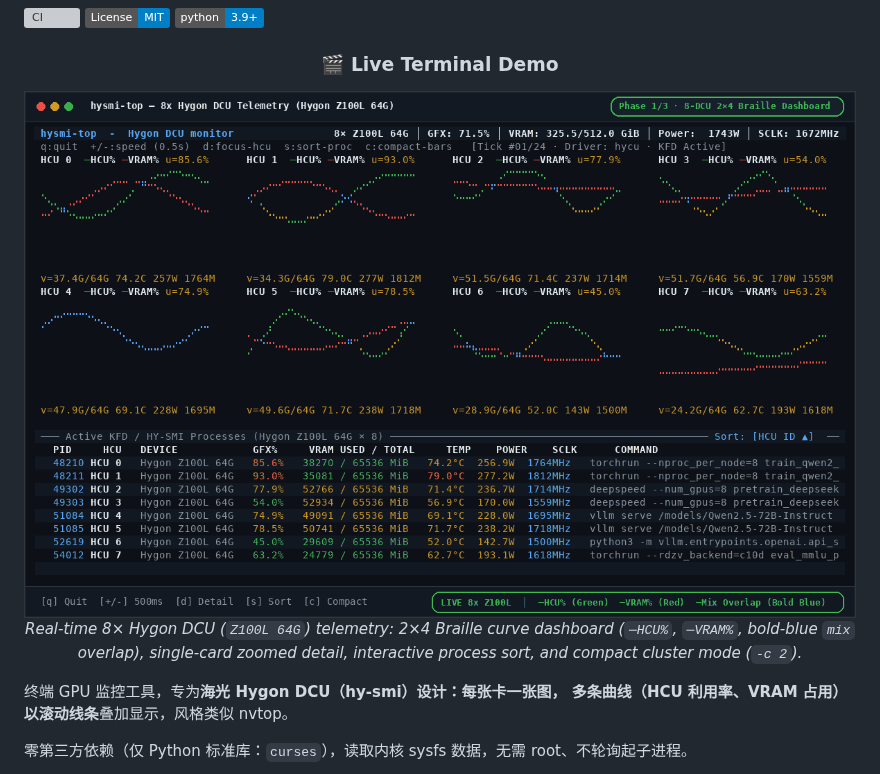
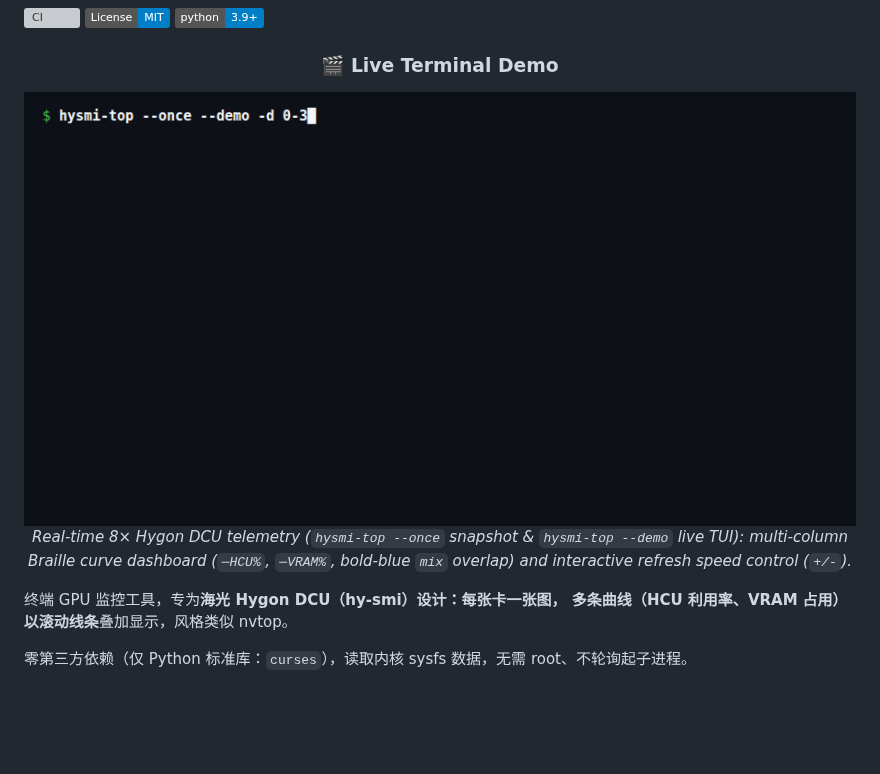
Before and after one commit to mcocdaa/hysmi-top, a Markdown page: README.md, the part around the change. GitHub-like rendering; pictures changed too: docs/assets/demo_tui.gif; badges without logos; blank space fills up the shorter version; grey boxes are pictures that could not be loaded.

Commit message:
docs(readme): replace demo_tui.gif with 100% authentic HySmiTop recording

```diff
--- a/README.md
+++ b/README.md
@@ -10,7 +10,7 @@
 
 <img src="docs/assets/demo_tui.gif" alt="hysmi-top Live 8x Hygon DCU Braille TUI Demo" width="900">
 
-*Real-time 8× Hygon DCU (`Z100L 64G`) telemetry: 2×4 Braille curve dashboard (`─HCU%`, `─VRAM%`, bold-blue `mix` overlap), single-card zoomed detail, interactive process sort, and compact cluster mode (`-c 2`).*
+*Real-time 8× Hygon DCU telemetry (`hysmi-top --once` snapshot & `hysmi-top --demo` live TUI): multi-column Braille curve dashboard (`─HCU%`, `─VRAM%`, bold-blue `mix` overlap) and interactive refresh speed control (`+/-`).*
 
 </div>
 
```
